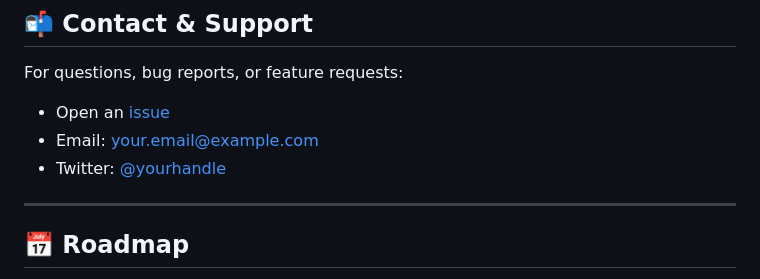
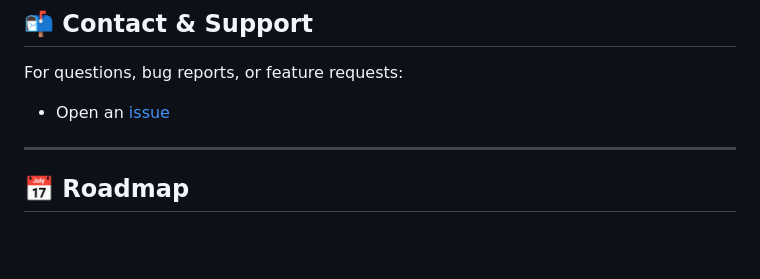
Before and after one commit to AarushAgarwal-dev/MedInfoAI, a Markdown page: README.md, the part around one of its changes. Drawn GitHub-style; blank space fills up the shorter version.

```diff
--- a/README.md
+++ b/README.md
@@ -361,9 +361,7 @@ A: Most features work globally, but some (like Kendra Finder) are India-specific
 ## 📬 Contact & Support
 
 For questions, bug reports, or feature requests:
-- Open an [issue](https://github.com/your-username/medinfo-ai/issues)
-- Email: your.email@example.com
-- Twitter: [@yourhandle](https://twitter.com/yourhandle)
+- Open an [issue](https://github.com/AarushAgarwal-dev/medinfo-ai/issues)
 
 ---
 
```
Also changed, not shown: other parts of README.md (+8 -8 lines).
